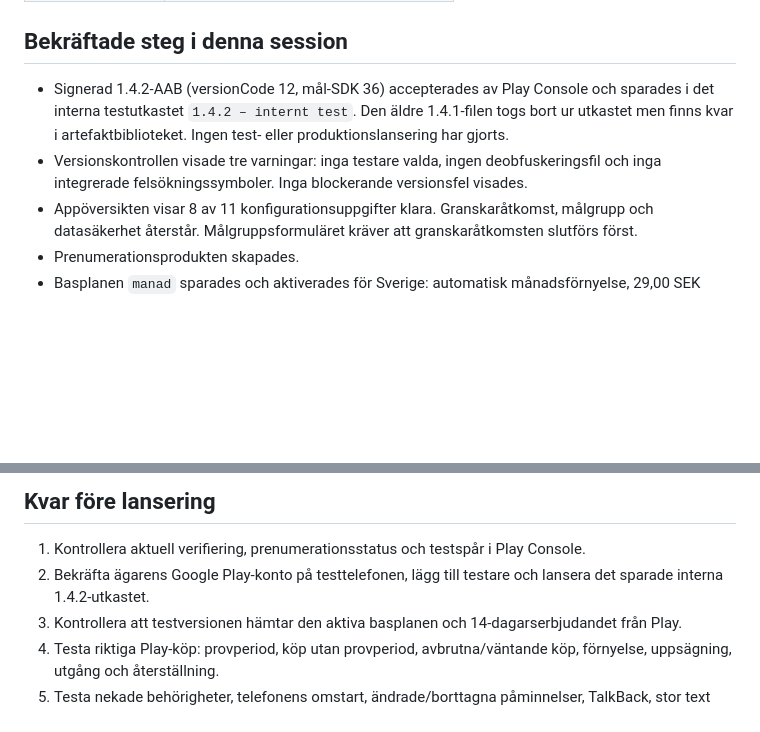
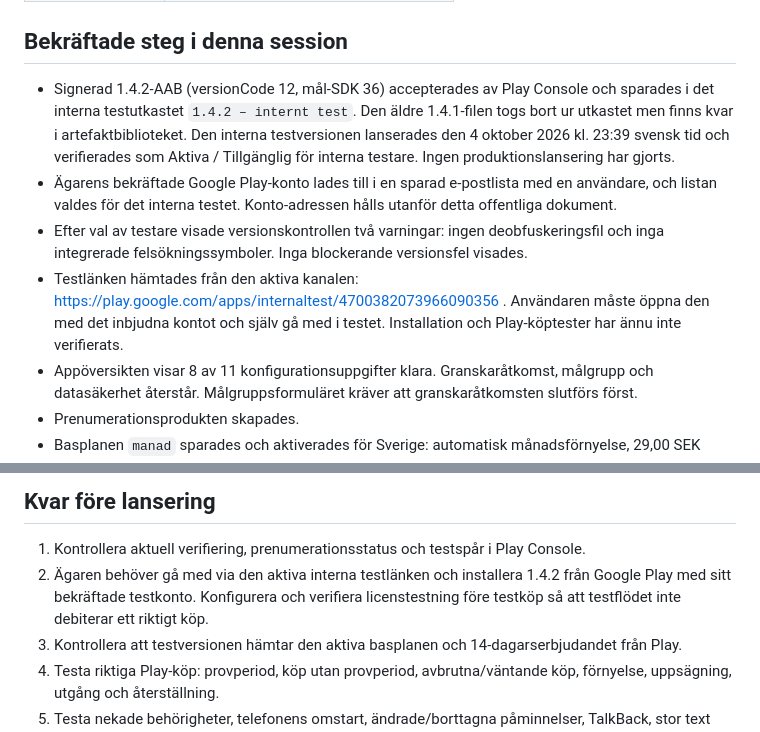
Before and after one commit to denisewijkstrom90/Eftermotet-android, a Markdown page: docs/PLAY-RELEASE.md, 2 parts joined by grey strips. GitHub-like rendering; blank space fills up the shorter version.

Commit message:
docs: confirm active internal 1.4.2 test track and tester setup

```diff
--- a/docs/PLAY-RELEASE.md
+++ b/docs/PLAY-RELEASE.md
@@ -27,8 +27,10 @@ Uppdaterad 4 oktober 2026. Appen är en testkandidat; en betalrelease är ännu
 
 ## Bekräftade steg i denna session
 
-- Signerad 1.4.2-AAB (versionCode 12, mål-SDK 36) accepterades av Play Console och sparades i det interna testutkastet `1.4.2 – internt test`. Den äldre 1.4.1-filen togs bort ur utkastet men finns kvar i artefaktbiblioteket. Ingen test- eller produktionslansering har gjorts.
-- Versionskontrollen visade tre varningar: inga testare valda, ingen deobfuskeringsfil och inga integrerade felsökningssymboler. Inga blockerande versionsfel visades.
+- Signerad 1.4.2-AAB (versionCode 12, mål-SDK 36) accepterades av Play Console och sparades i det interna testutkastet `1.4.2 – internt test`. Den äldre 1.4.1-filen togs bort ur utkastet men finns kvar i artefaktbiblioteket. Den interna testversionen lanserades den 4 oktober 2026 kl. 23:39 svensk tid och verifierades som Aktiva / Tillgänglig för interna testare. Ingen produktionslansering har gjorts.
+- Ägarens bekräftade Google Play-konto lades till i en sparad e-postlista med en användare, och listan valdes för det interna testet. Konto-adressen hålls utanför detta offentliga dokument.
+- Efter val av testare visade versionskontrollen två varningar: ingen deobfuskeringsfil och inga integrerade felsökningssymboler. Inga blockerande versionsfel visades.
+- Testlänken hämtades från den aktiva kanalen: https://play.google.com/apps/internaltest/4700382073966090356 . Användaren måste öppna den med det inbjudna kontot och själv gå med i testet. Installation och Play-köptester har ännu inte verifierats.
 - Appöversikten visar 8 av 11 konfigurationsuppgifter klara. Granskaråtkomst, målgrupp och datasäkerhet återstår. Målgruppsformuläret kräver att granskaråtkomsten slutförs först.
 - Prenumerationsprodukten skapades.
 - Basplanen `manad` sparades och aktiverades för Sverige: automatisk månadsförnyelse, 29,00 SEK inklusive moms.
@@ -61,7 +63,7 @@ gradle bundlePlayRelease
 ## Kvar före lansering
 
 1. Kontrollera aktuell verifiering, prenumerationsstatus och testspår i Play Console.
-2. Bekräfta ägarens Google Play-konto på testtelefonen, lägg till testare och lansera det sparade interna 1.4.2-utkastet.
+2. Ägaren behöver gå med via den aktiva interna testlänken och installera 1.4.2 från Google Play med sitt bekräftade testkonto. Konfigurera och verifiera licenstestning före testköp så att testflödet inte debiterar ett riktigt köp.
 3. Kontrollera att testversionen hämtar den aktiva basplanen och 14-dagarserbjudandet från Play.
 4. Testa riktiga Play-köp: provperiod, köp utan provperiod, avbrutna/väntande köp, förnyelse, uppsägning, utgång och återställning.
 5. Testa nekade behörigheter, telefonens omstart, ändrade/borttagna påminnelser, TalkBack, stor text och surfplatta.
```
